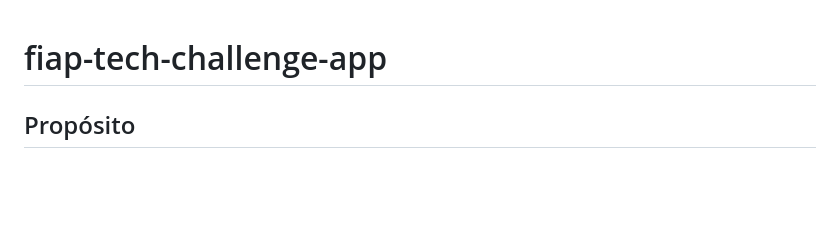
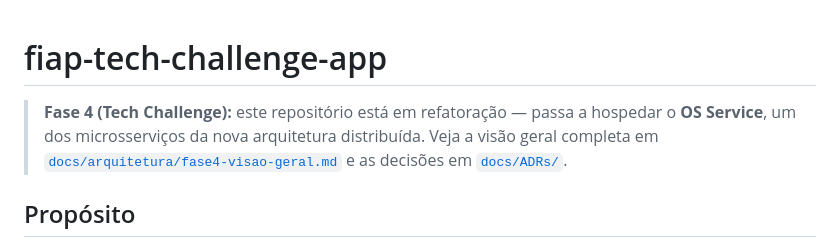
Before and after one commit to ThaisAzuos/fiap-tech-challenge-app, a Markdown page: README.md, the part around the change. Rendered like a GitHub page; blank space fills up the shorter version.

Commit message:
docs: adicionar aviso de refatoracao Fase 4 no README (Dia 1)

```diff
--- a/README.md
+++ b/README.md
@@ -1,4 +1,6 @@
 # fiap-tech-challenge-app
+
+> **Fase 4 (Tech Challenge):** este repositório está em refatoração — passa a hospedar o **OS Service**, um dos microsserviços da nova arquitetura distribuída. Veja a visão geral completa em [`docs/arquitetura/fase4-visao-geral.md`](docs/arquitetura/fase4-visao-geral.md) e as decisões em [`docs/ADRs/`](docs/ADRs/).
 
 ## Propósito
 
```
